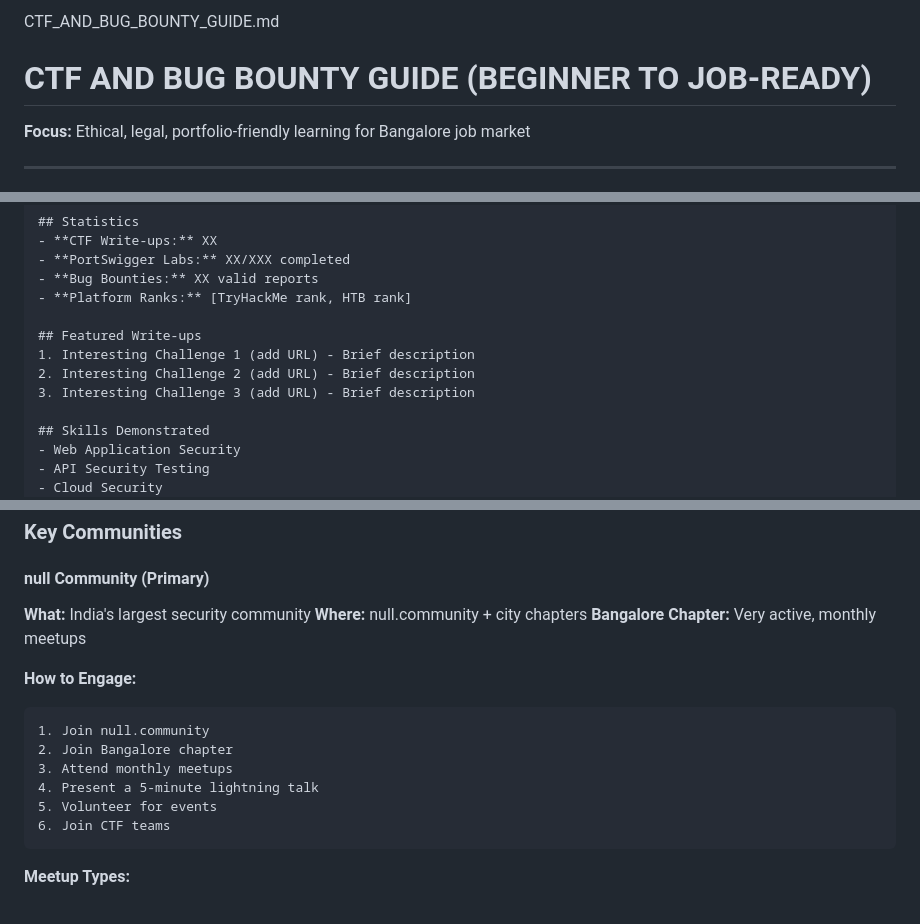
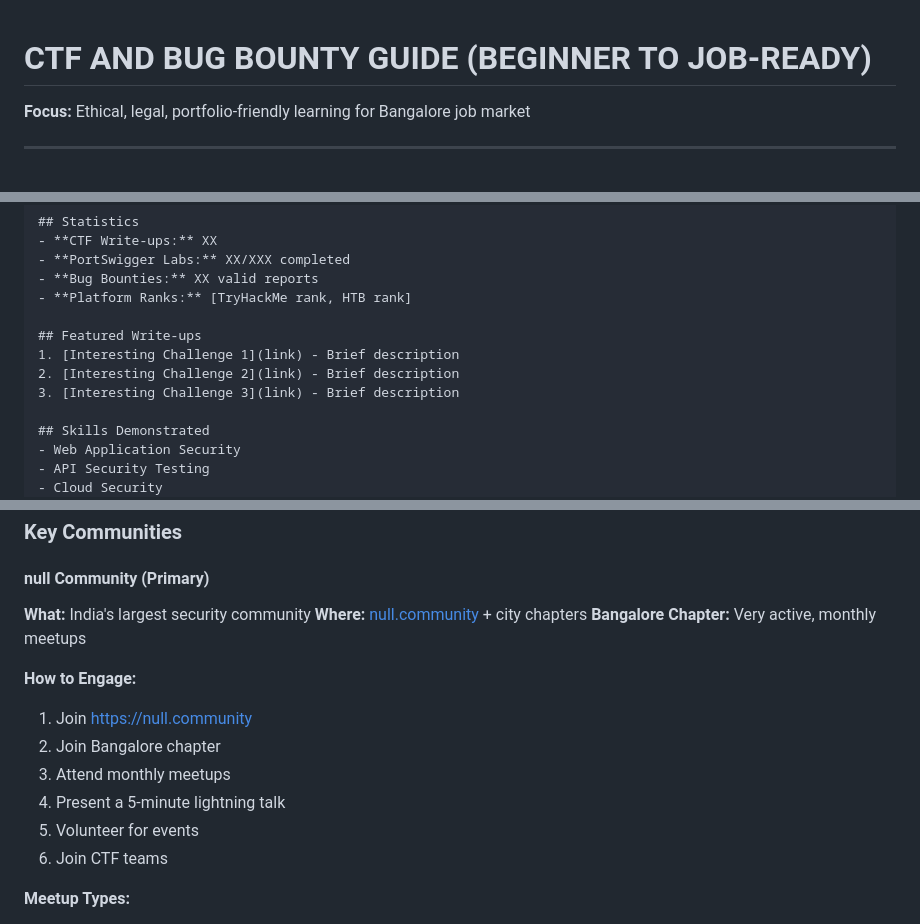
Before and after one commit to mk12002/cybersec_studies, a Markdown page: prep helpers/CTF_AND_BUG_BOUNTY_GUIDE.md, 3 parts joined by grey strips. Rendered like a GitHub page.

Commit message:
Update CTF and Bug Bounty Guide formatting and links

````diff
--- a/prep helpers/CTF_AND_BUG_BOUNTY_GUIDE.md
+++ b/prep helpers/CTF_AND_BUG_BOUNTY_GUIDE.md
@@ -1,5 +1,3 @@
-CTF_AND_BUG_BOUNTY_GUIDE.md
-
 # CTF AND BUG BOUNTY GUIDE (BEGINNER TO JOB-READY)
 
 **Focus:** Ethical, legal, portfolio-friendly learning for Bangalore job market
@@ -955,9 +953,9 @@ security-writeups/
 - **Platform Ranks:** [TryHackMe rank, HTB rank]
 
 ## Featured Write-ups
-1. Interesting Challenge 1 (add URL) - Brief description
-2. Interesting Challenge 2 (add URL) - Brief description
-3. Interesting Challenge 3 (add URL) - Brief description
+1. [Interesting Challenge 1](link) - Brief description
+2. [Interesting Challenge 2](link) - Brief description
+3. [Interesting Challenge 3](link) - Brief description
 
 ## Skills Demonstrated
 - Web Application Security
@@ -1025,18 +1023,16 @@ Monthly Goals:
 #### null Community (Primary)
 
 **What:** India's largest security community
-**Where:** null.community + city chapters
+**Where:** [null.community](https://null.community) + city chapters
 **Bangalore Chapter:** Very active, monthly meetups
 
 **How to Engage:**
-```
-1. Join null.community
+1. Join [https://null.community](https://null.community)
 2. Join Bangalore chapter
 3. Attend monthly meetups
 4. Present a 5-minute lightning talk
 5. Volunteer for events
 6. Join CTF teams
-```
 
 **Meetup Types:**
 - null Puliya (beginner-friendly sessions)
````
